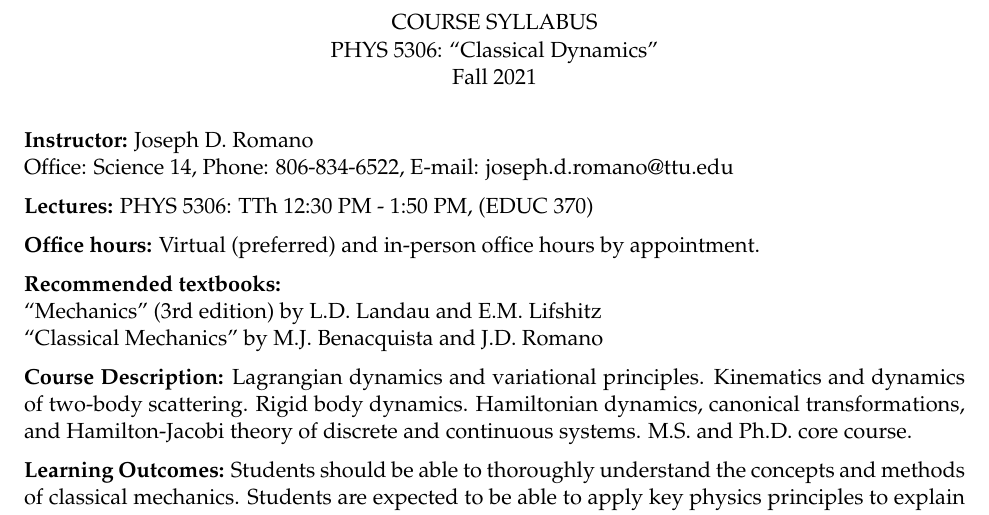
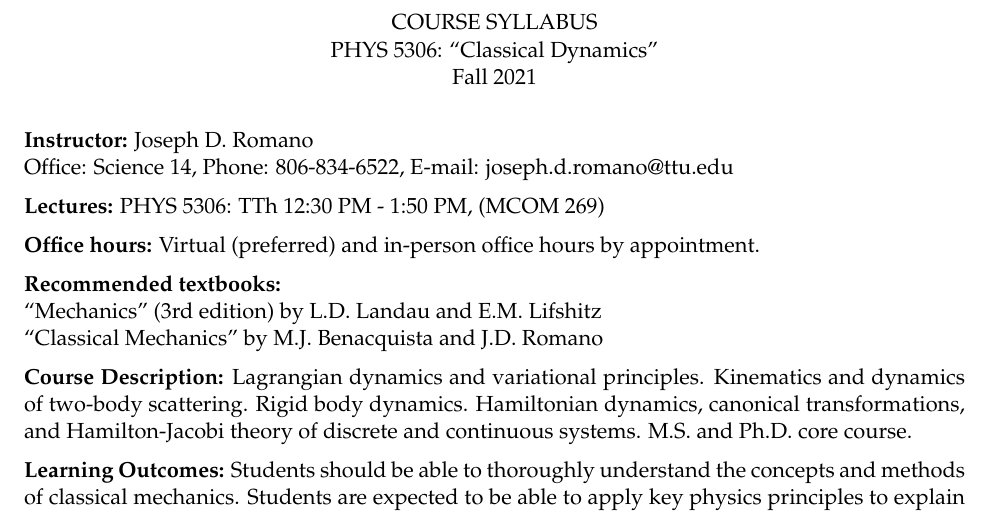
Before and after one commit to josephromano/josephromano.github.io, a LaTeX document (PHYS5306/info/syllabus.tex): part of page 1 of 4, cut so that both start at the same text. Compiled offline with pdfLaTeX.

Commit message:
changed room

```diff
--- a/PHYS5306/info/syllabus.tex
+++ b/PHYS5306/info/syllabus.tex
@@ -34,7 +34,7 @@ Joseph D. Romano\\
 Office: Science 14, Phone: 806-834-6522, E-mail: joseph.d.romano@ttu.edu
 
 {\bf Lectures:}
-PHYS 5306: TTh 12:30~PM - 1:50~PM, (EDUC 370)
+PHYS 5306: TTh 12:30~PM - 1:50~PM, (MCOM 269)
 
 {\bf Office hours:}
 Virtual (preferred) and in-person office hours by appointment.
```
Also changed, not shown: PHYS5306/info/syllabus.pdf.
